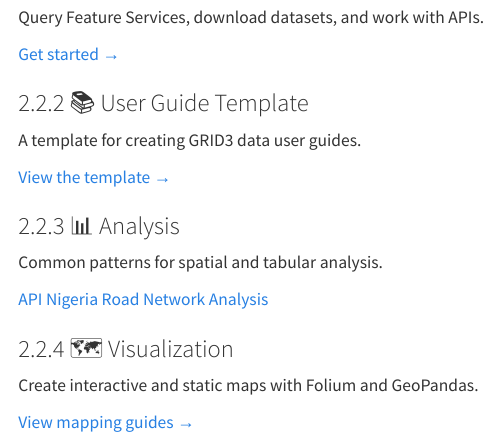
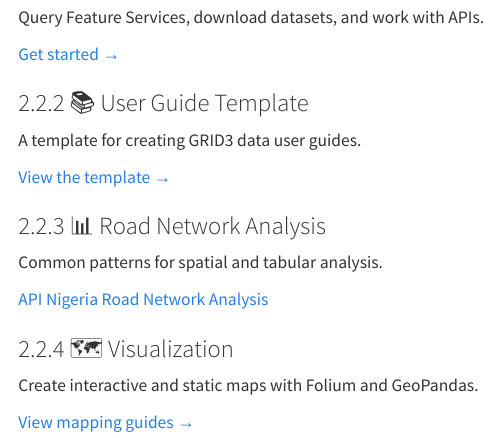
Before and after one commit to ciesin/GRID3_dataUserGuide, a Quarto document (index.qmd): the page in a window 1100 px wide, from 1080 px down. Rendered offline with R 4.5, knitr and Pandoc in place of Quarto, with nearby package versions; menus at the side of the page are left out.

```diff
--- a/_quarto.yml
+++ b/_quarto.yml
@@ -77,13 +77,13 @@
           - notebooks/user_guide_template.qmd
           # - notebooks/catalog-metadata.ipynb
 
-      - section: "Visualization"
+      - section: "Analysis"
         contents:
           - notebooks/api_nga_network.ipynb
           # - notebooks/folium-maps.ipynb
           # - notebooks/geopandas-plots.ipynb
 
-      - section: "Reference"
+      - section: "Visualization"
         contents:
           # - notebooks/api-reference.ipynb
 
--- a/index.qmd
+++ b/index.qmd
@@ -72,7 +72,7 @@
 :::
 
 ::: {.g-col-4}
-### 📊 Analysis
+### 📊 Road Network Analysis
 Common patterns for spatial and tabular analysis.
 
 [API Nigeria Road Network Analysis](notebooks/api_nga_network.ipynb)
--- a/notebooks/_quarto.yml
+++ /dev/null
@@ -1,118 +0,0 @@
-project:
-  type: website
-  output-dir: docs
-
-execute:
-  enabled: false
-  # freeze: auto
-  # echo: true
-  # warning: false
-  # message: false
-
-
-website:
-
-  description: "Practical guides for accessing, analyzing, and visualizing GRID3 data"
-  site-url: https://ciesin.github.io/GRID3_dataUserGuide/
-  repo-url: https://github.com/ciesin/GRID3_dataUserGuide
-  repo-actions: [edit, issue]
-
-
-
-  navbar:
-    logo: https://grid3.org/content/themes/grid3/img/logos/GRID3_FullColor.png
-
-
-
-    left:
-      - text: "Home"
-        href: index.qmd
-
-      - text: "Data Access"
-        menu:
-          - text: "Notebook 1"
-            href: notebooks/nb1.ipynb
-
-          - text: "User Guide Template"
-            href: notebooks/user_guide_template.qmd
-
-      - text: "Analysis"
-        menu:
-          - text: "GRID3 Nigeria Road Network Analysis"
-            href: notebooks/api_nga_network.ipynb
-      - text: "Visualization"
-        menu:
-          - text: "Visualization 1"
-            href: notebooks/visualization.ipynb
-
-
-
-    right:
-      - icon: github
-        href: https://github.com/<your-org>/<your-repo>
-      - icon: twitter
-        href: https://twitter.com/grid3_org
-      - icon: linkedin
-        href: https://www.linkedin.com/company/grid3-org/
-      - icon: facebook
-        href: https://www.facebook.com/grid3org/
-      - icon: youtube
-        href: https://www.youtube.com/@grid3org
-      - icon: globe
-        href: https://grid3.org
-
-
-
-  sidebar:
-    style: "docked"
-    search: true
-    contents:
-      - section: "Getting Started"
-        contents:
-          - index.qmd
-
-      - section: "Data Access"
-        contents:
-          - notebooks/nb1.ipynb
-          - notebooks/user_guide_template.qmd
-          # - notebooks/catalog-metadata.ipynb
-
-      - section: "Analysis"
-        contents:
-          - notebooks/api_nga_network.ipynb
-          # - notebooks/folium-maps.ipynb
-          # - notebooks/geopandas-plots.ipynb
-
-      - section: "Visualization"
-        contents:
-          # - notebooks/api-reference.ipynb
-
-  google-analytics:
-    tracking-id: "G-45WWDMVLWW"
-    anonymize-ip: true
-
-
-
-format:
-  html:
-    theme: default
-    css: custom.css
-    toc: true
-    toc-location: right
-    toc-depth: 4
-    smooth-scroll: true
-    code-copy: true
-    number-sections: true
-    fig-width: 10
-    fig-height: 6
-    fig-dpi: 150
-    fig-alt-text: true
-    lightbox: true
-    navbar:
-      type: default
-    sidebar:
-      collapse-level: 2
-      float: false
-      width: 300px
-    favicon: https://grid3.org/content/themes/grid3/img/logos/favicon.ico
-    include-in-header: google-analytics.html
--- a/notebooks/cache/33237b1d0e0a3214b70eece48d9dcbbdf5163168.json
+++ /dev/null
@@ -1 +0,0 @@
-[{"place_id": 418707937, "licence": "Data \u00a9 OpenStreetMap contributors, ODbL 1.0. http://osm.org/copyright", "osm_type": "way", "osm_id": 610011091, "lat": "6.6082757", "lon": "3.3511002", "class": "highway", "type": "primary", "place_rank": 26, "importance": 0.053403073929961055, "addresstype": "road", "name": "Obafemi Awolowo Way", "display_name": "Obafemi Awolowo Way, Alausa, Ikeja, Lagos State, 100581, Nigeria", "boundingbox": ["6.6080823", "6.6084736", "3.3507811", "3.3514166"]}]
--- a/notebooks/cache/5190688f520e098ec7c9102f98a25ddc9525ed6d.json
+++ /dev/null
@@ -1 +0,0 @@
-[{"place_id": 36353294, "licence": "Data \u00a9 OpenStreetMap contributors, ODbL 1.0. http://osm.org/copyright", "osm_type": "way", "osm_id": 134404784, "lat": "6.5943937", "lon": "3.3398610", "class": "highway", "type": "residential", "place_rank": 26, "importance": 0.053403073929961055, "addresstype": "road", "name": "Oshitelu Street", "display_name": "Oshitelu Street, Computer Village, Ikeja, Lagos State, 100282, Nigeria", "boundingbox": ["6.5943142", "6.5944732", "3.3392426", "3.3404794"]}]
```
Also changed, not shown: docs/search.json, 4 other files.
